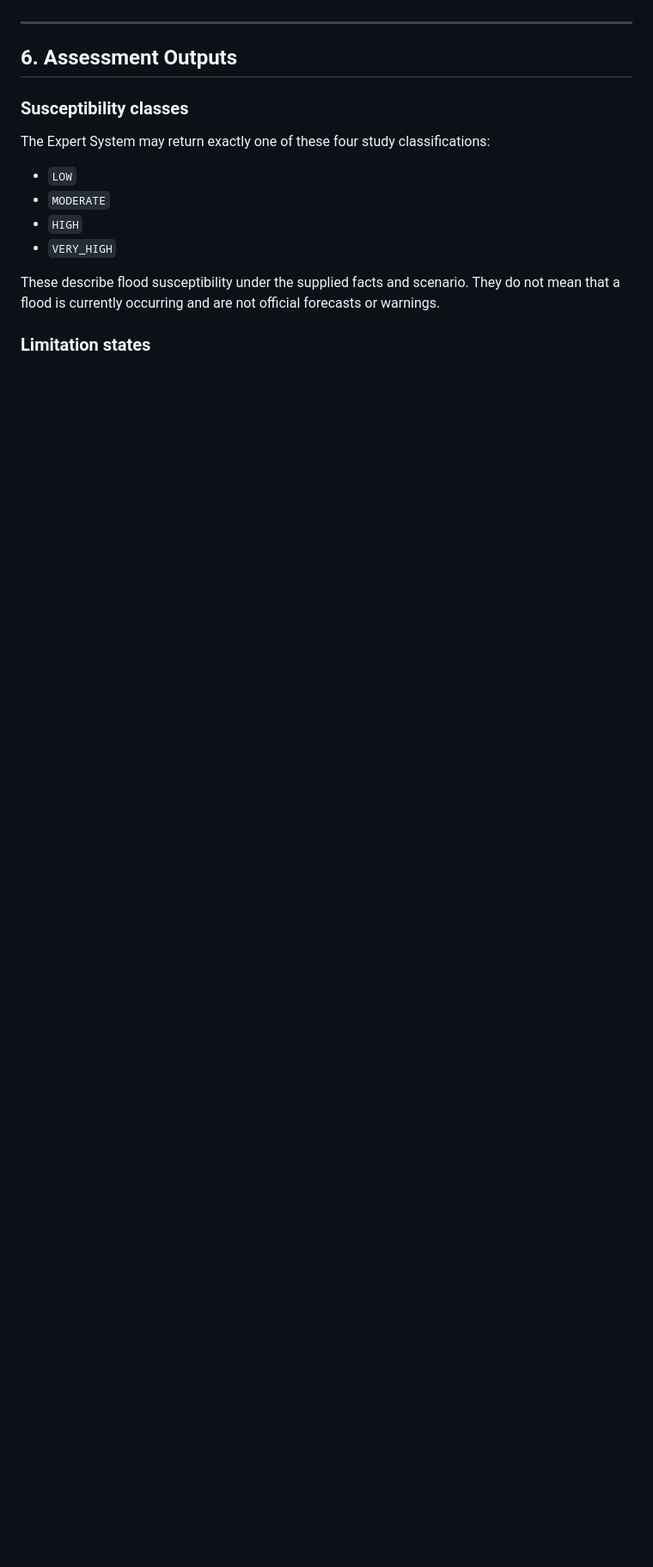
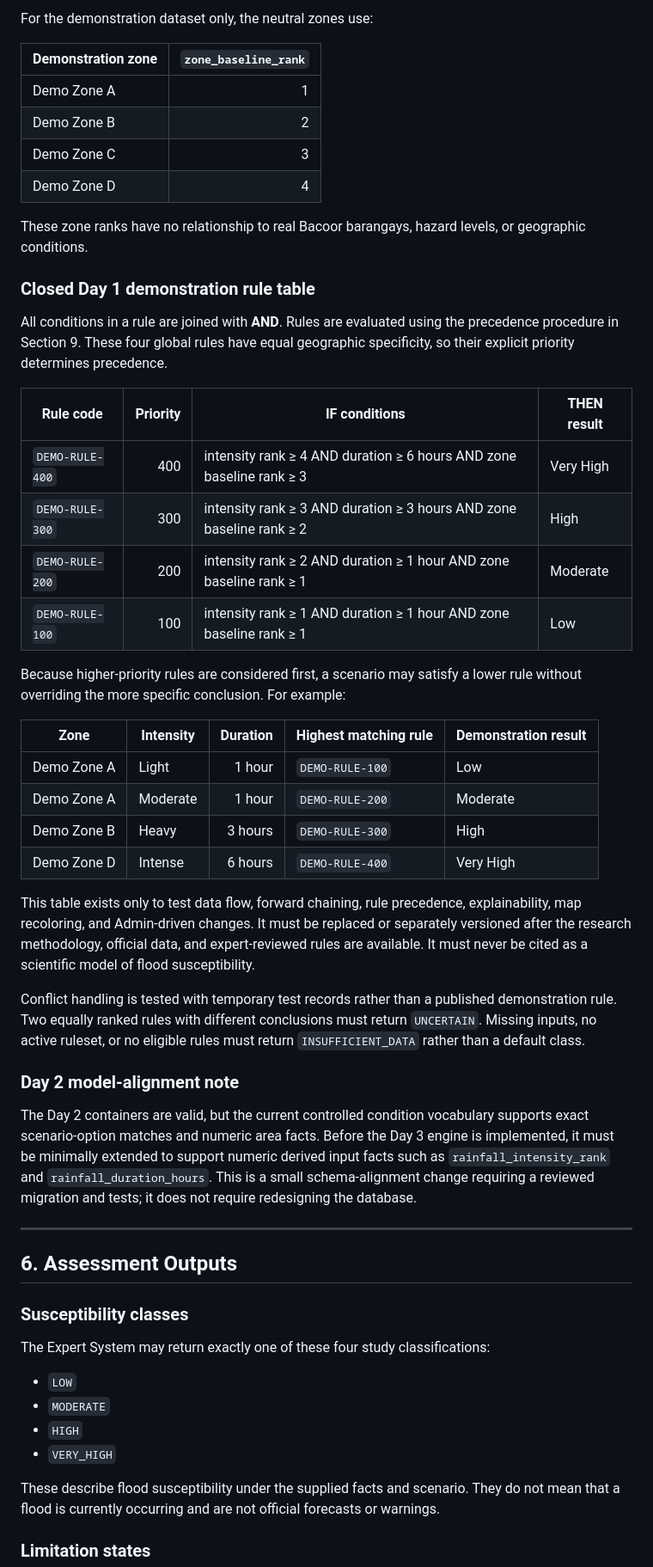
Before and after one commit to ejuanites1129-dev/FloodSense-Android-Application-Flood-Susceptibility-Assessment, a Markdown page: docs/DAY_1_CORE_DOMAIN_AND_API_BLUEPRINT.md, the part around one of its changes. Shown at 86% size. GitHub-like rendering; blank space fills up the shorter version.

```diff
--- a/docs/DAY_1_CORE_DOMAIN_AND_API_BLUEPRINT.md
+++ b/docs/DAY_1_CORE_DOMAIN_AND_API_BLUEPRINT.md
@@ -163,3 +191,57 @@ Area facts are retrieved by the backend rather than freely entered by the reside
+For the demonstration dataset only, the neutral zones use:
+
+| Demonstration zone | `zone_baseline_rank` |
+| --- | ---: |
+| Demo Zone A | 1 |
+| Demo Zone B | 2 |
+| Demo Zone C | 3 |
+| Demo Zone D | 4 |
+
+These zone ranks have no relationship to real Bacoor barangays, hazard levels,
+or geographic conditions.
+
+### Closed Day 1 demonstration rule table
+
+All conditions in a rule are joined with **AND**. Rules are evaluated using the
+precedence procedure in Section 9. These four global rules have equal geographic
+specificity, so their explicit priority determines precedence.
+
+| Rule code | Priority | IF conditions | THEN result |
+| --- | ---: | --- | --- |
+| `DEMO-RULE-400` | 400 | intensity rank ≥ 4 AND duration ≥ 6 hours AND zone baseline rank ≥ 3 | Very High |
+| `DEMO-RULE-300` | 300 | intensity rank ≥ 3 AND duration ≥ 3 hours AND zone baseline rank ≥ 2 | High |
+| `DEMO-RULE-200` | 200 | intensity rank ≥ 2 AND duration ≥ 1 hour AND zone baseline rank ≥ 1 | Moderate |
+| `DEMO-RULE-100` | 100 | intensity rank ≥ 1 AND duration ≥ 1 hour AND zone baseline rank ≥ 1 | Low |
+
+Because higher-priority rules are considered first, a scenario may satisfy a
+lower rule without overriding the more specific conclusion. For example:
+
+| Zone | Intensity | Duration | Highest matching rule | Demonstration result |
+| --- | --- | ---: | --- | --- |
+| Demo Zone A | Light | 1 hour | `DEMO-RULE-100` | Low |
+| Demo Zone A | Moderate | 1 hour | `DEMO-RULE-200` | Moderate |
+| Demo Zone B | Heavy | 3 hours | `DEMO-RULE-300` | High |
+| Demo Zone D | Intense | 6 hours | `DEMO-RULE-400` | Very High |
+
+This table exists only to test data flow, forward chaining, rule precedence,
+explainability, map recoloring, and Admin-driven changes. It must be replaced
+or separately versioned after the research methodology, official data, and
+expert-reviewed rules are available. It must never be cited as a scientific
+model of flood susceptibility.
+
+Conflict handling is tested with temporary test records rather than a published
+demonstration rule. Two equally ranked rules with different conclusions must
+return `UNCERTAIN`. Missing inputs, no active ruleset, or no eligible rules must
+return `INSUFFICIENT_DATA` rather than a default class.
+
+### Day 2 model-alignment note
+
+The Day 2 containers are valid, but the current controlled condition vocabulary
+supports exact scenario-option matches and numeric area facts. Before the Day 3
+engine is implemented, it must be minimally extended to support numeric derived
+input facts such as `rainfall_intensity_rank` and
+`rainfall_duration_hours`. This is a small schema-alignment change requiring a
+reviewed migration and tests; it does not require redesigning the database.
 
 ---
 
```
Also changed, not shown: other parts of docs/DAY_1_CORE_DOMAIN_AND_API_BLUEPRINT.md (+70 -34 lines).
